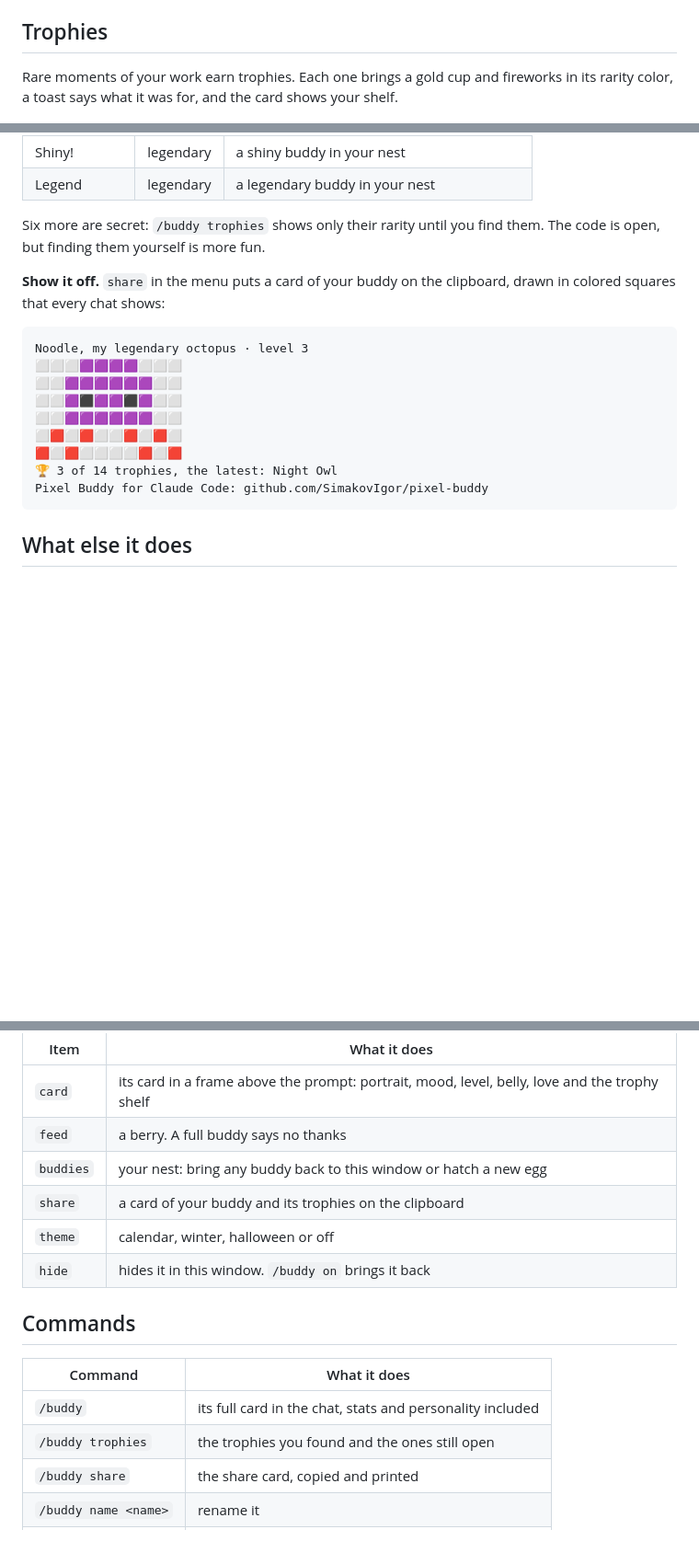
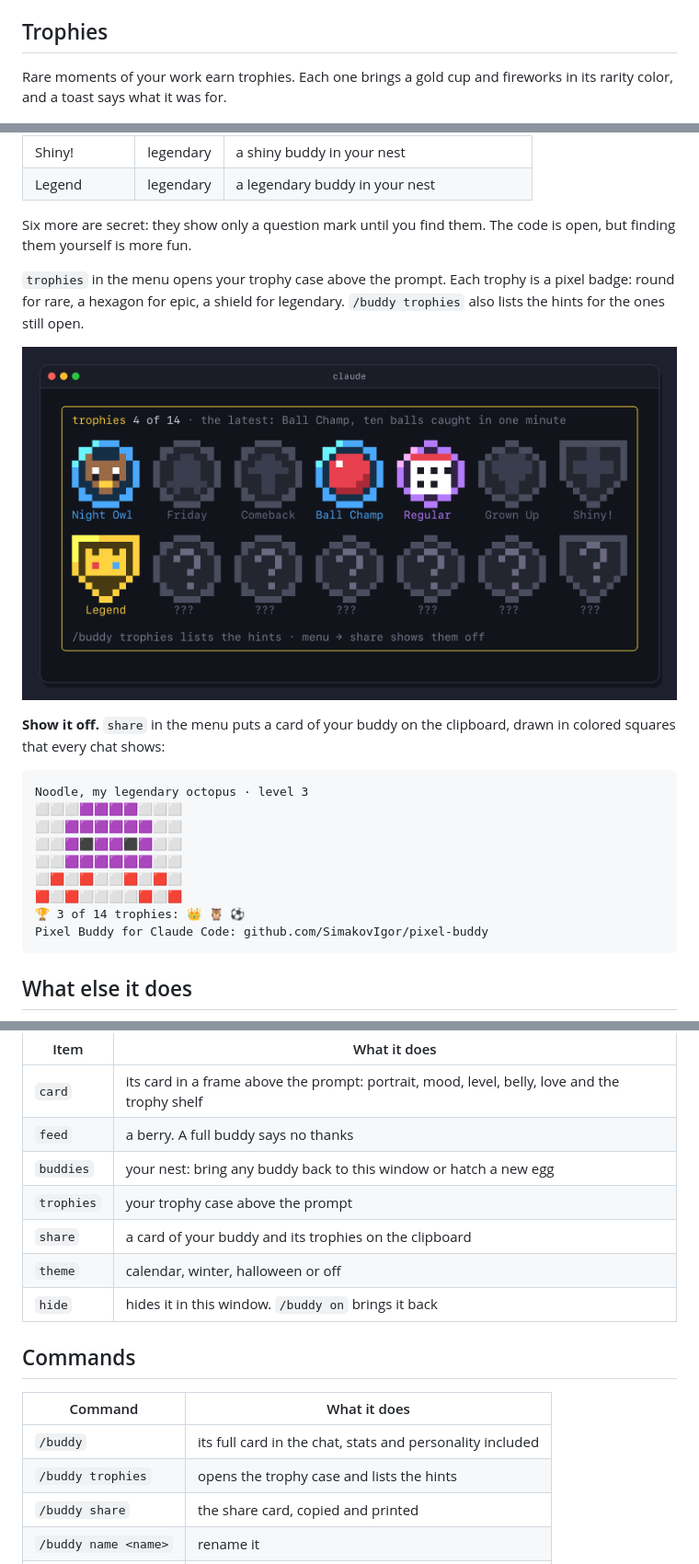
Before and after one commit to SimakovIgor/pixel-buddy, a Markdown page: pixel-buddy/README.md, 3 parts joined by grey strips. Shown at 92% size. Drawn GitHub-style; pictures changed too: pixel-buddy/docs/trophy-case.png (added); blank space fills up the shorter version.

Commit message:
feat: a trophy case of pixel badges above the prompt, an emoji for each trophy in the list and the share card, version 0.9.0

````diff
--- a/pixel-buddy/README.md
+++ b/pixel-buddy/README.md
@@ -68,8 +68,8 @@ and a buddy resting in the nest does not get hungry or lonely. Each window keeps
 
 ## Trophies
 
-Rare moments of your work earn trophies. Each one brings a gold cup and fireworks in its rarity color, a toast says
-what it was for, and the card shows your shelf.
+Rare moments of your work earn trophies. Each one brings a gold cup and fireworks in its rarity color, and a toast
+says what it was for.
 
 ![A gold cup appears next to the buddy, fireworks go off on both sides in the trophy's rarity color, then its name shows up](docs/trophy.gif)
 
@@ -84,8 +84,13 @@ what it was for, and the card shows your shelf.
 | Shiny! | legendary | a shiny buddy in your nest |
 | Legend | legendary | a legendary buddy in your nest |
 
-Six more are secret: `/buddy trophies` shows only their rarity until you find them. The code is open, but finding
-them yourself is more fun.
+Six more are secret: they show only a question mark until you find them. The code is open, but finding them yourself
+is more fun.
+
+`trophies` in the menu opens your trophy case above the prompt. Each trophy is a pixel badge: round for rare, a
+hexagon for epic, a shield for legendary. `/buddy trophies` also lists the hints for the ones still open.
+
+![The trophy case: pixel badges, round for rare, hexagon for epic, a shield for legendary. Found ones in color, open ones gray, secret ones a question mark](docs/trophy-case.png)
 
 **Show it off.** `share` in the menu puts a card of your buddy on the clipboard, drawn in colored squares that every
 chat shows:
@@ -98,7 +103,7 @@ Noodle, my legendary octopus · level 3
 ⬜⬜🟪🟪🟪🟪🟪🟪⬜⬜
 ⬜🟥⬜🟥⬜⬜🟥⬜🟥⬜
 🟥⬜🟥⬜⬜⬜⬜🟥⬜🟥
-🏆 3 of 14 trophies, the latest: Night Owl
+🏆 3 of 14 trophies: 👑 🦉 ⚽
 Pixel Buddy for Claude Code: github.com/SimakovIgor/pixel-buddy
 ```
 
@@ -139,6 +144,7 @@ A right click opens it. Its first line sums the buddy up: name, level, belly, lo
 | `card` | its card in a frame above the prompt: portrait, mood, level, belly, love and the trophy shelf |
 | `feed` | a berry. A full buddy says no thanks |
 | `buddies` | your nest: bring any buddy back to this window or hatch a new egg |
+| `trophies` | your trophy case above the prompt |
 | `share` | a card of your buddy and its trophies on the clipboard |
 | `theme` | calendar, winter, halloween or off |
 | `hide` | hides it in this window. `/buddy on` brings it back |
@@ -148,7 +154,7 @@ A right click opens it. Its first line sums the buddy up: name, level, belly, lo
 | Command | What it does |
 | --- | --- |
 | `/buddy` | its full card in the chat, stats and personality included |
-| `/buddy trophies` | the trophies you found and the ones still open |
+| `/buddy trophies` | opens the trophy case and lists the hints |
 | `/buddy share` | the share card, copied and printed |
 | `/buddy name <name>` | rename it |
 | `/buddy feed` | a berry |
````
Also changed, not shown: other parts of pixel-buddy/README.md (+1 -1 lines), README.md (+4 -0 lines), pixel-buddy/docs/card.gif, 7 other files.
